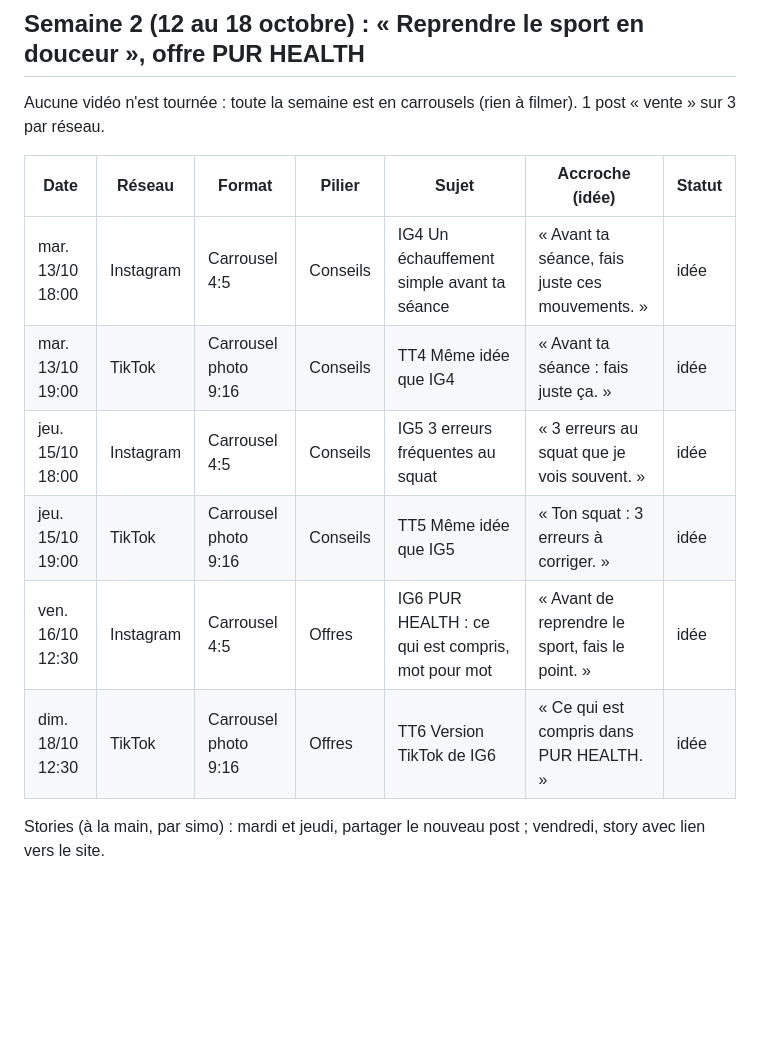
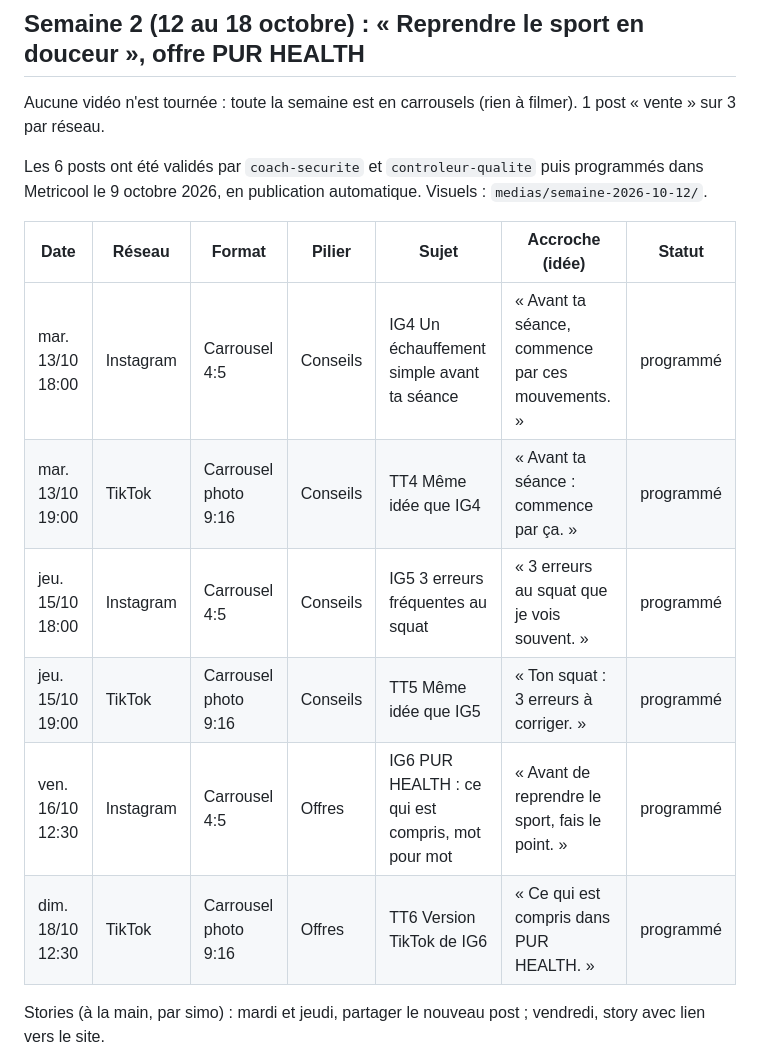
Before and after one commit to 78zy97pksf-sudo/new-agent-, a Markdown page: equipe/pole-marketing/calendrier-editorial.md, the part around the change. Rendered like a GitHub page; blank space fills up the shorter version.

Commit message:
Calendrier : les 6 posts de la semaine du 12 octobre sont programmés
Co-Authored-By: Claude Opus 5.5 (1M context) <noreply@anthropic.com>
Claude-Session: https://claude.ai/code/session_01FAgA2MBSiTZCPV8ixSg8Sb

```diff
--- a/equipe/pole-marketing/calendrier-editorial.md
+++ b/equipe/pole-marketing/calendrier-editorial.md
@@ -38,14 +38,18 @@ partie a).
 Aucune vidéo n'est tournée : toute la semaine est en carrousels (rien à
 filmer). 1 post « vente » sur 3 par réseau.
 
+Les 6 posts ont été validés par `coach-securite` et `controleur-qualite`
+puis programmés dans Metricool le 9 octobre 2026, en publication
+automatique. Visuels : `medias/semaine-2026-10-12/`.
+
 | Date | Réseau | Format | Pilier | Sujet | Accroche (idée) | Statut |
 |---|---|---|---|---|---|---|
-| mar. 13/10 18:00 | Instagram | Carrousel 4:5 | Conseils | IG4 Un échauffement simple avant ta séance | « Avant ta séance, fais juste ces mouvements. » | idée |
-| mar. 13/10 19:00 | TikTok | Carrousel photo 9:16 | Conseils | TT4 Même idée que IG4 | « Avant ta séance : fais juste ça. » | idée |
-| jeu. 15/10 18:00 | Instagram | Carrousel 4:5 | Conseils | IG5 3 erreurs fréquentes au squat | « 3 erreurs au squat que je vois souvent. » | idée |
-| jeu. 15/10 19:00 | TikTok | Carrousel photo 9:16 | Conseils | TT5 Même idée que IG5 | « Ton squat : 3 erreurs à corriger. » | idée |
-| ven. 16/10 12:30 | Instagram | Carrousel 4:5 | Offres | IG6 PUR HEALTH : ce qui est compris, mot pour mot | « Avant de reprendre le sport, fais le point. » | idée |
-| dim. 18/10 12:30 | TikTok | Carrousel photo 9:16 | Offres | TT6 Version TikTok de IG6 | « Ce qui est compris dans PUR HEALTH. » | idée |
+| mar. 13/10 18:00 | Instagram | Carrousel 4:5 | Conseils | IG4 Un échauffement simple avant ta séance | « Avant ta séance, commence par ces mouvements. » | programmé |
+| mar. 13/10 19:00 | TikTok | Carrousel photo 9:16 | Conseils | TT4 Même idée que IG4 | « Avant ta séance : commence par ça. » | programmé |
+| jeu. 15/10 18:00 | Instagram | Carrousel 4:5 | Conseils | IG5 3 erreurs fréquentes au squat | « 3 erreurs au squat que je vois souvent. » | programmé |
+| jeu. 15/10 19:00 | TikTok | Carrousel photo 9:16 | Conseils | TT5 Même idée que IG5 | « Ton squat : 3 erreurs à corriger. » | programmé |
+| ven. 16/10 12:30 | Instagram | Carrousel 4:5 | Offres | IG6 PUR HEALTH : ce qui est compris, mot pour mot | « Avant de reprendre le sport, fais le point. » | programmé |
+| dim. 18/10 12:30 | TikTok | Carrousel photo 9:16 | Offres | TT6 Version TikTok de IG6 | « Ce qui est compris dans PUR HEALTH. » | programmé |
 
 Stories (à la main, par simo) : mardi et jeudi, partager le nouveau post ;
 vendredi, story avec lien vers le site.
```
